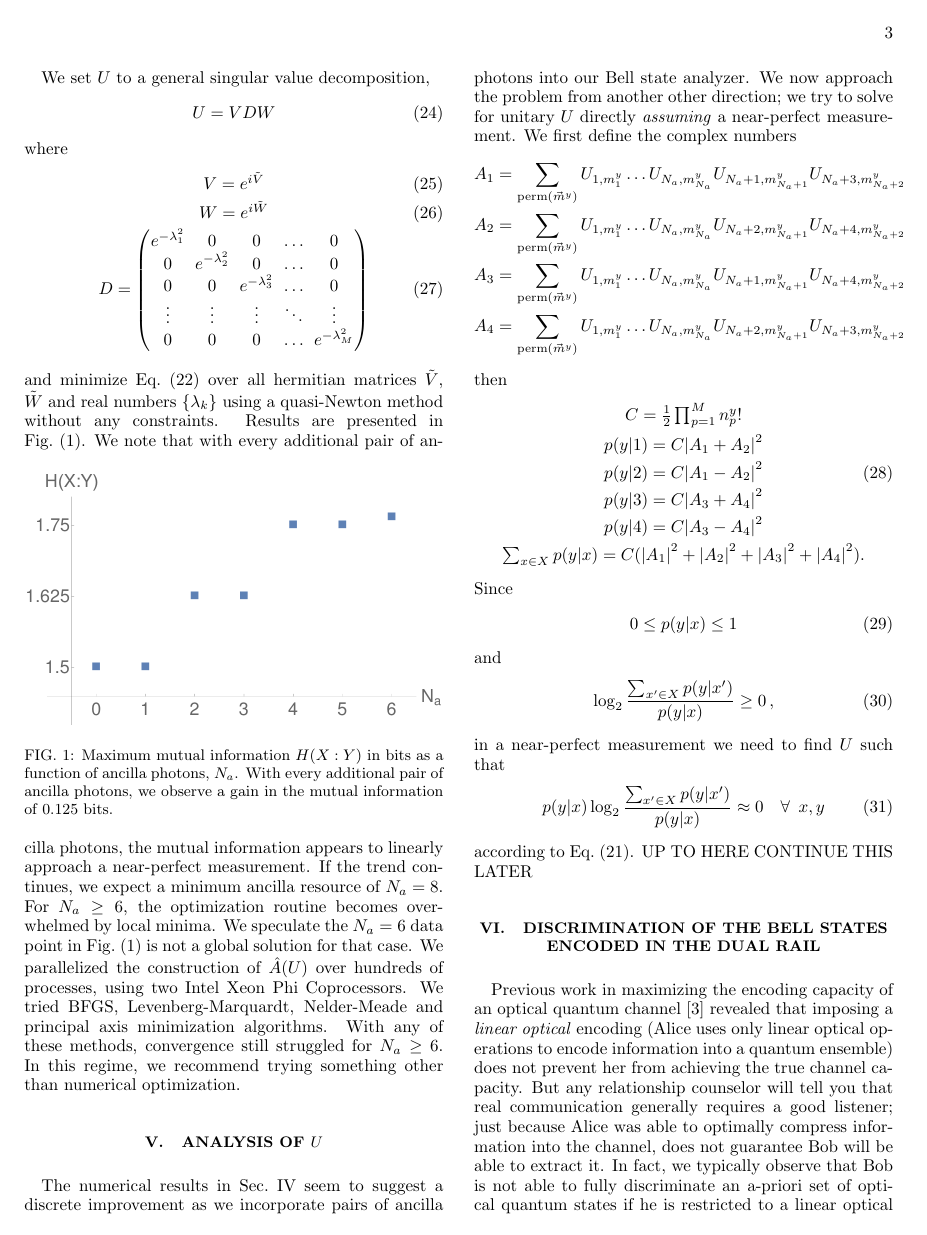
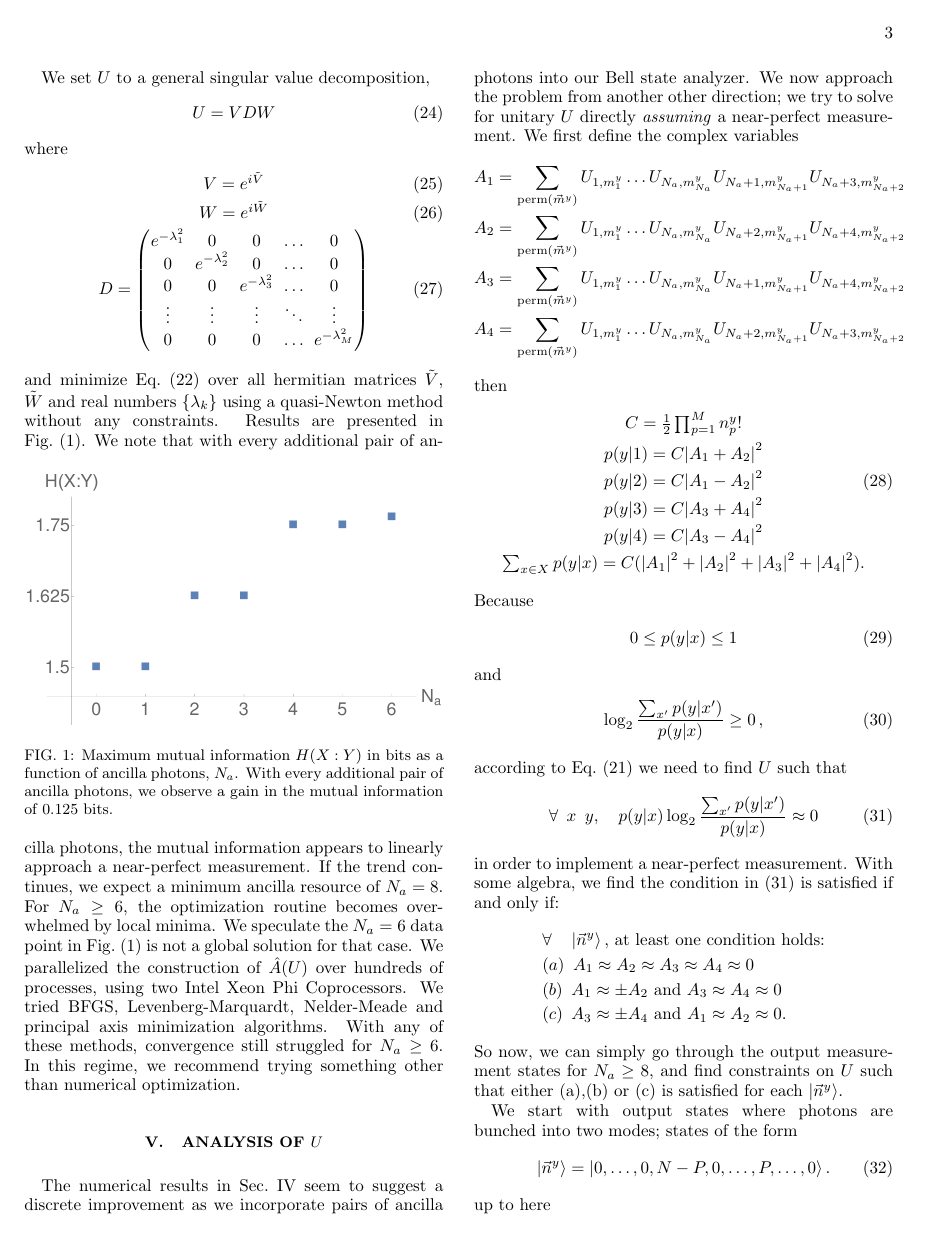
Before and after one commit to jsmith74/global-channel-test, a LaTeX paper (GCO.tex): page 3 of 7. Compiled offline with pdfLaTeX.

Commit message:
wrote some more

```diff
--- a/GCO.tex
+++ b/GCO.tex
@@ -198,7 +198,7 @@ We note that with every additional pair of ancilla photons, the mutual informati
 \section{Analysis of $U$}
 \label{Section on U Analysis}
 The numerical results in Sec.~\ref{Section on Numerical Minimization} seem to suggest a discrete improvement as we incorporate pairs of ancilla photons into our Bell state analyzer. We now approach the problem from another other direction; we try to solve for unitary $U$ directly \textit{assuming} a near-perfect measurement.
-We first define the complex numbers
+We first define the complex variables
 \begin{eqnarray}
 	 A_1 = \sum\limits_{\textrm{perm}(\vec{m}^y)} U_{1,m^y_1} \dots U_{N_a,m^y_{N_a}} U_{N_a+1,m^y_{N_a+1}} U_{N_a+3,m^y_{N_a+2}} \nonumber\\
 	 A_2 = \sum\limits_{\textrm{perm}(\vec{m}^y)} U_{1,m^y_1} \dots U_{N_a,m^y_{N_a}} U_{N_a+2,m^y_{N_a+1}} U_{N_a+4,m^y_{N_a+2}} \nonumber\\
@@ -214,20 +214,33 @@ then
 	& p(y|4) = C \abs{A_3 - A_4}^2 \nonumber\\
 	& \sum_{x \in X} p(y|x) = C(\abs{A_1}^2 + \abs{A_2}^2 + \abs{A_3}^2 + \abs{A_4}^2 ). \nonumber
 \end{eqnarray}
-Since
+Because
 \begin{equation}
 	0 \le p(y|x) \le 1
 \end{equation}
 and
 \begin{equation}
-	\log_2 \frac{\sum_{x^\prime \in X} p(y|x^\prime)}{p(y|x)} \ge 0 \,,
+	\log_2 \frac{\sum_{x^\prime} p(y|x^\prime)}{p(y|x)} \ge 0 \,,
 \end{equation}
-in a near-perfect measurement we need to find $U$ such that
+according to Eq.~(\ref{Conditional Entropy}) we need to find $U$ such that
 \begin{equation}
-	p(y|x) \log_2 \frac{\sum_{x^\prime \in X} p(y|x^\prime)}{p(y|x)} \approx 0 \quad \forall \enspace x,y
+\label{Conditional Entropy Condition}
+	\forall \enspace x \enspace y , \quad p(y|x) \log_2 \frac{\sum_{x^\prime} p(y|x^\prime)}{p(y|x)} \approx 0
 \end{equation}
-according to Eq.~(\ref{Conditional Entropy}).
-UP TO HERE CONTINUE THIS LATER
+in order to implement a near-perfect measurement.
+With some algebra, we find the condition in~(\ref{Conditional Entropy Condition}) is satisfied if and only if:
+\begin{flalign}
+&	\forall \quad \ket{\vec{n}^y} \mbox{,    at least one condition holds:} \nonumber \\
+& (a) \enspace A_1 \approx A_2 \approx A_3 \approx A_4 \approx 0 \nonumber \\
+& (b) \enspace A_1 \approx \pm A_2 \mbox{ and } A_3 \approx A_4 \approx 0 \nonumber \\ & (c) \enspace A_3 \approx \pm A_4 \mbox{ and } A_1 \approx A_2 \approx 0. \nonumber
+\end{flalign}
+So now, we can simply go through the output measurement states for $N_a \ge 8$, and find constraints on $U$ such that either (a),(b) or (c) is satisfied for each $\ket{\vec{n}^y}$.
+
+We start with output states where photons are bunched into two modes; states of the form
+\begin{equation}
+	\ket{\vec{n}^y} = \ket{0,\dots,0,N-P,0,\dots,P,\dots,0}.
+\end{equation}
+up to here
 \section{Discrimination of the Bell States Encoded in the Dual Rail}
 Previous work in maximizing the encoding capacity of an optical quantum channel~\cite{First Paper} revealed that imposing a \textit{linear optical} encoding (Alice uses only linear optical operations to encode information into a quantum ensemble) does not prevent her from achieving the true channel capacity. But any relationship counselor will tell you that real communication generally requires a good listener; just because Alice was able to optimally compress information into the channel, does not guarantee Bob will be able to extract it. In fact, we typically observe that Bob is not able to fully discriminate an a-priori set of optical quantum states if he is restricted to a linear optical photo-counting von Neumann measurement. Formally, we define our encoded ensemble of quantum states
 \begin{equation}
```
